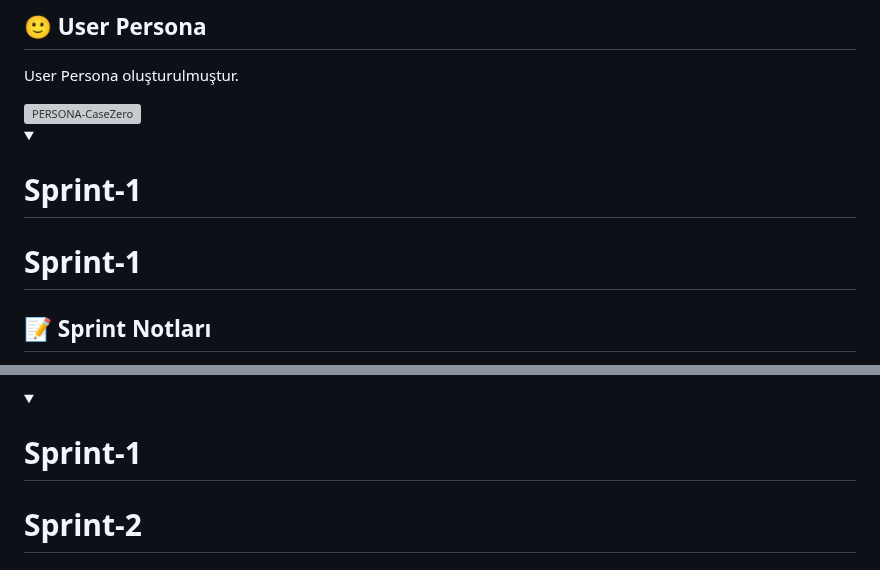
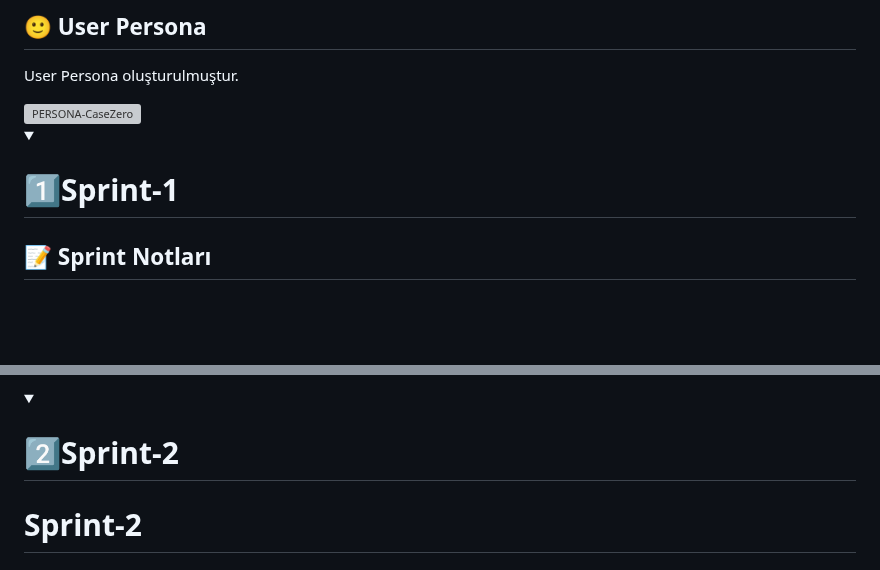
Before and after one commit to ZNisaAkkilic/Bootcamp-130, a Markdown page: README.md, 2 parts joined by grey strips. GitHub-like rendering; blank space fills up the shorter version; grey boxes are pictures that could not be loaded.

```diff
--- a/README.md
+++ b/README.md
@@ -69,9 +69,8 @@ User Persona oluşturulmuştur.
 <img width="1414" height="2000" alt="PERSONA-CaseZero" src="https://github.com/user-attachments/assets/b31dca58-3568-487c-a239-ce57573dc331" />
 
 <details open>
-  <summary><h1>Sprint-1</h1></summary>
+  <summary><h1>1️⃣Sprint-1</h1></summary>
 
-# Sprint-1
 ## 📝 Sprint Notları
 
 - Proje yönetimi için **Trello** aracı kullanılmasına karar verilmiştir.
@@ -279,7 +278,7 @@ Rumeysa Nur Demirbaş, Zeynep Nisa Akkılıç, Yakup Dolat
 
 
 <details open>
-  <summary><h1>Sprint-1</h1></summary>
+  <summary><h1>2️⃣Sprint-2</h1></summary>
 
 # Sprint-2
 ## 📝 Sprint Notları
```
